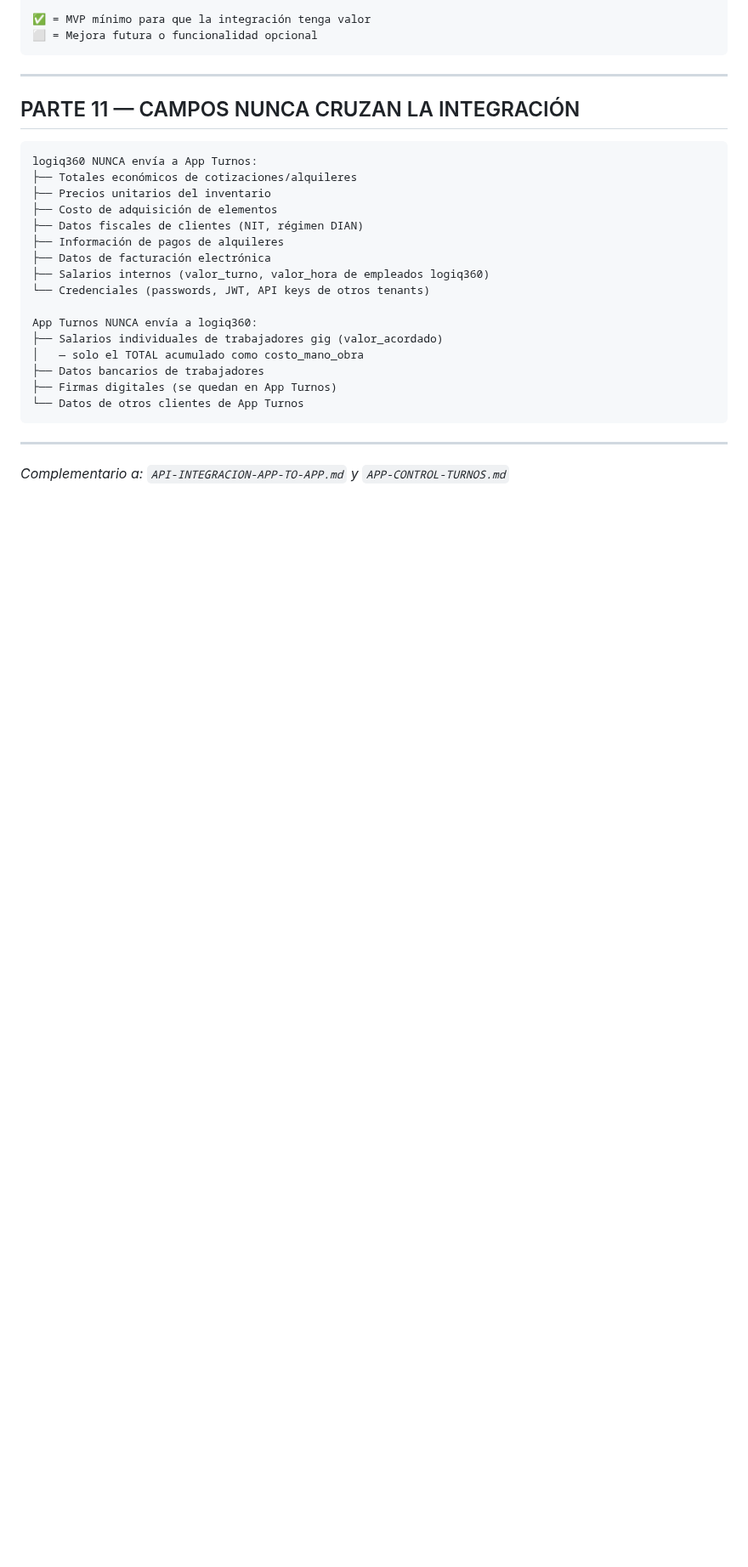
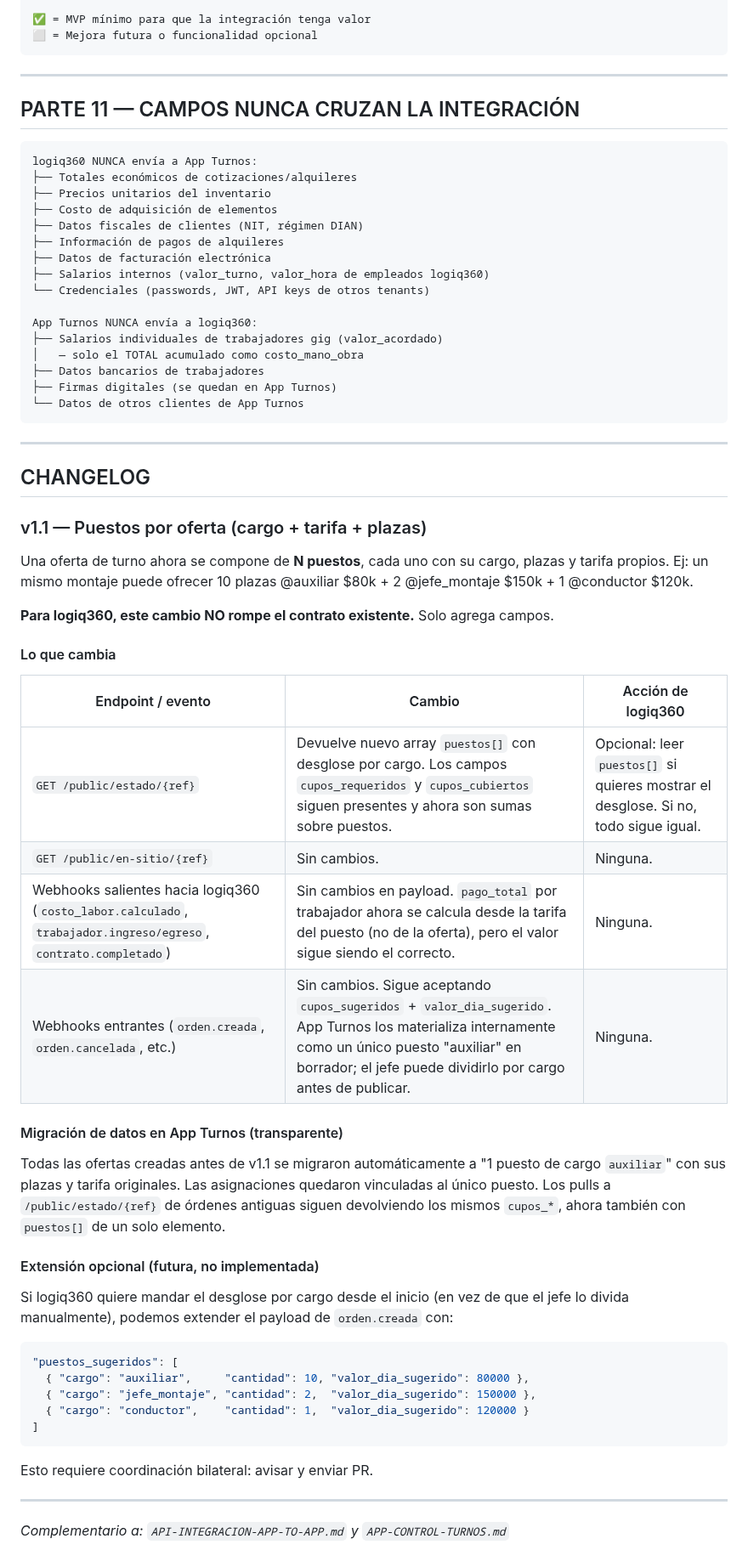
Before and after one commit to ander9606/appturnos, a Markdown page: docs/INTEGRACION-LOGIQ360-APP-TURNOS.md, the part around one of its changes. Shown at 85% size. GitHub-like rendering; blank space fills up the shorter version.

````diff
--- a/docs/INTEGRACION-LOGIQ360-APP-TURNOS.md
+++ b/docs/INTEGRACION-LOGIQ360-APP-TURNOS.md
@@ -919,4 +949,41 @@ App Turnos NUNCA envía a logiq360:
 
 ---
 
+## CHANGELOG
+
+### v1.1 — Puestos por oferta (cargo + tarifa + plazas)
+
+Una oferta de turno ahora se compone de **N puestos**, cada uno con su cargo, plazas y tarifa propios. Ej: un mismo montaje puede ofrecer 10 plazas @auxiliar $80k + 2 @jefe_montaje $150k + 1 @conductor $120k.
+
+**Para logiq360, este cambio NO rompe el contrato existente.** Solo agrega campos.
+
+#### Lo que cambia
+
+| Endpoint / evento | Cambio | Acción de logiq360 |
+|---|---|---|
+| `GET /public/estado/{ref}` | Devuelve nuevo array `puestos[]` con desglose por cargo. Los campos `cupos_requeridos` y `cupos_cubiertos` siguen presentes y ahora son sumas sobre puestos. | Opcional: leer `puestos[]` si quieres mostrar el desglose. Si no, todo sigue igual. |
+| `GET /public/en-sitio/{ref}` | Sin cambios. | Ninguna. |
+| Webhooks salientes hacia logiq360 (`costo_labor.calculado`, `trabajador.ingreso/egreso`, `contrato.completado`) | Sin cambios en payload. `pago_total` por trabajador ahora se calcula desde la tarifa del puesto (no de la oferta), pero el valor sigue siendo el correcto. | Ninguna. |
+| Webhooks entrantes (`orden.creada`, `orden.cancelada`, etc.) | Sin cambios. Sigue aceptando `cupos_sugeridos` + `valor_dia_sugerido`. App Turnos los materializa internamente como un único puesto "auxiliar" en borrador; el jefe puede dividirlo por cargo antes de publicar. | Ninguna. |
+
+#### Migración de datos en App Turnos (transparente)
+
+Todas las ofertas creadas antes de v1.1 se migraron automáticamente a "1 puesto de cargo `auxiliar`" con sus plazas y tarifa originales. Las asignaciones quedaron vinculadas al único puesto. Los pulls a `/public/estado/{ref}` de órdenes antiguas siguen devolviendo los mismos `cupos_*`, ahora también con `puestos[]` de un solo elemento.
+
+#### Extensión opcional (futura, no implementada)
+
+Si logiq360 quiere mandar el desglose por cargo desde el inicio (en vez de que el jefe lo divida manualmente), podemos extender el payload de `orden.creada` con:
+
+```json
+"puestos_sugeridos": [
+  { "cargo": "auxiliar",     "cantidad": 10, "valor_dia_sugerido": 80000 },
+  { "cargo": "jefe_montaje", "cantidad": 2,  "valor_dia_sugerido": 150000 },
+  { "cargo": "conductor",    "cantidad": 1,  "valor_dia_sugerido": 120000 }
+]
+```
+
+Esto requiere coordinación bilateral: avisar y enviar PR.
+
+---
+
 *Complementario a: `API-INTEGRACION-APP-TO-APP.md` y `APP-CONTROL-TURNOS.md`*
````
Also changed, not shown: other parts of docs/INTEGRACION-LOGIQ360-APP-TURNOS.md (+35 -5 lines).
